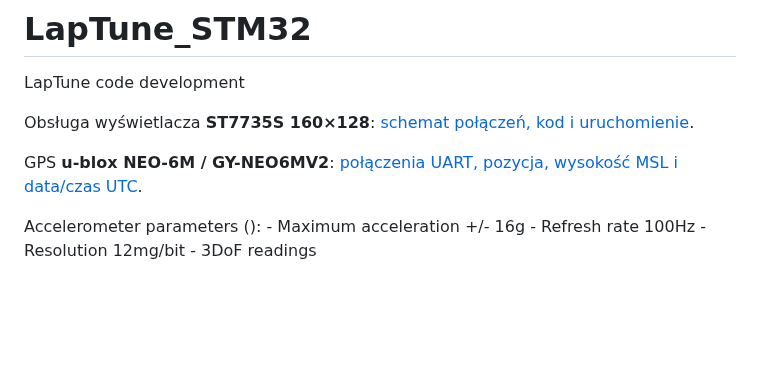
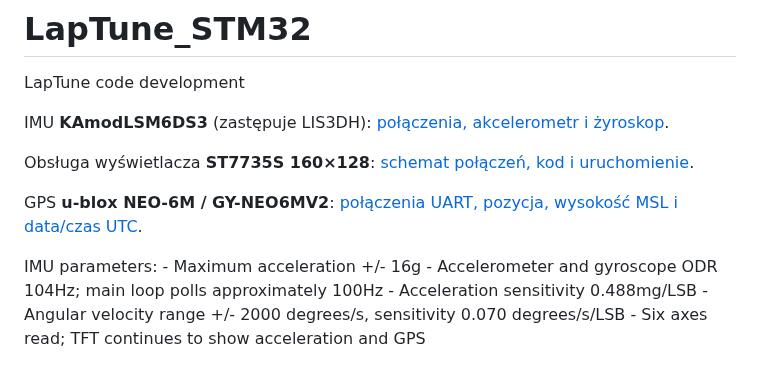
Before and after one commit to Paddy625/LapTune_STM32, a Markdown page: README.md, the part around the change. Drawn GitHub-style; blank space fills up the shorter version.

Commit message:
Replace LIS3DH with LSM6DS3 accelerometer and gyroscope

```diff
--- a/README.md
+++ b/README.md
@@ -1,12 +1,15 @@
 # LapTune_STM32
 LapTune code development
+
+IMU **KAmodLSM6DS3** (zastępuje LIS3DH): [połączenia, akcelerometr i żyroskop](docs/IMU_LSM6DS3.md).
 
 Obsługa wyświetlacza **ST7735S 160×128**: [schemat połączeń, kod i uruchomienie](docs/TFT_ST7735S.md).
 
 GPS **u-blox NEO-6M / GY-NEO6MV2**: [połączenia UART, pozycja, wysokość MSL i data/czas UTC](docs/GPS_NEO6M.md).
 
-Accelerometer parameters ():
+IMU parameters:
 	- Maximum acceleration +/- 16g
-	- Refresh rate 100Hz
-	- Resolution 12mg/bit
-	- 3DoF readings
+	- Accelerometer and gyroscope ODR 104Hz; main loop polls approximately 100Hz
+	- Acceleration sensitivity 0.488mg/LSB
+	- Angular velocity range +/- 2000 degrees/s, sensitivity 0.070 degrees/s/LSB
+	- Six axes read; TFT continues to show acceleration and GPS
```
Also changed, not shown: docs/GPS_NEO6M.md (+2 -2 lines), docs/IMU_LSM6DS3.md (added, +95 -0 lines), docs/TFT_ST7735S.md (+10 -8 lines), docs/wiring_st7735s.png, 5 other files.
